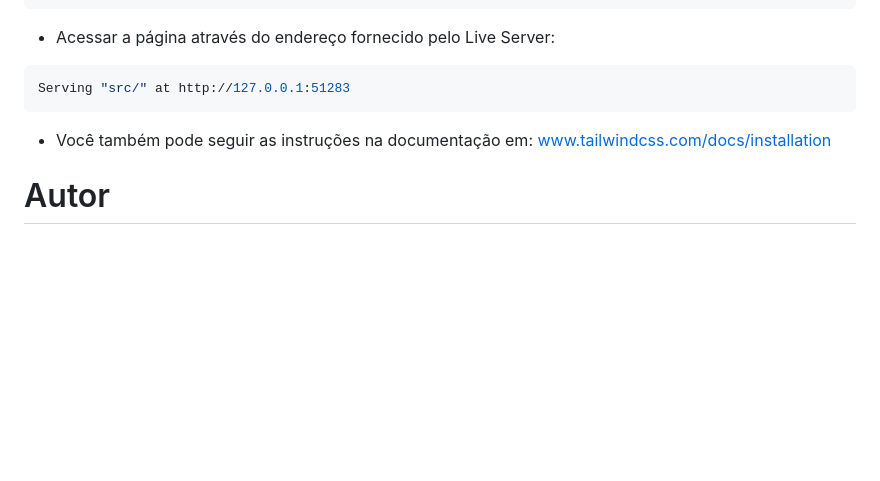
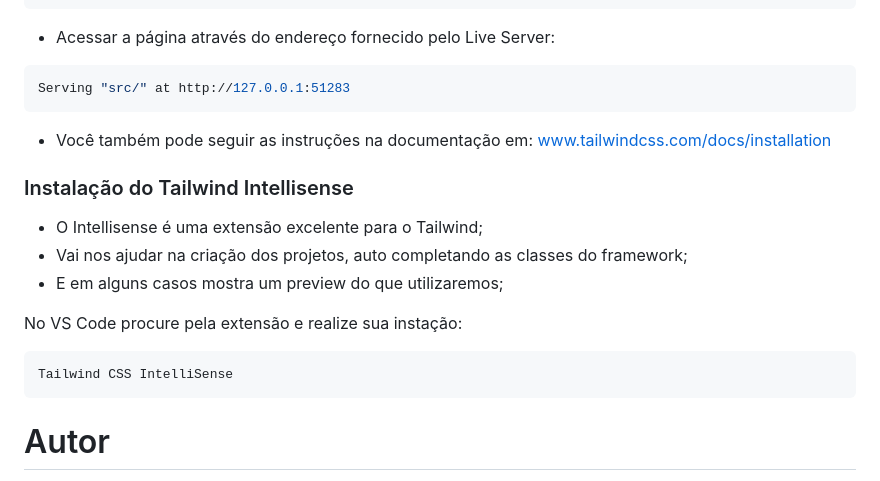
Before and after one commit to maxxdiego/14_tailwind_css, a Markdown page: tailwind_01-tailwind-setup/README.md, the part around the change. Rendered like a GitHub page; blank space fills up the shorter version.

````diff
--- a/tailwind_01-tailwind-setup/README.md
+++ b/tailwind_01-tailwind-setup/README.md
@@ -128,6 +128,17 @@ Serving "src/" at http://127.0.0.1:51283
 
 * Você também pode seguir as instruções na documentação em: www.tailwindcss.com/docs/installation
 
+### Instalação do Tailwind Intellisense
+
+* O Intellisense é uma extensão excelente para o Tailwind;
+* Vai nos ajudar na criação dos projetos, auto completando as classes do framework;
+* E em alguns casos mostra um preview do que utilizaremos;
+
+No VS Code procure pela extensão e realize sua instação:
+```bash
+Tailwind CSS IntelliSense
+```
+
 # Autor
 
 Prof. Diego Max da Silva<br>
````
Also changed, not shown: README.md (+11 -0 lines).
